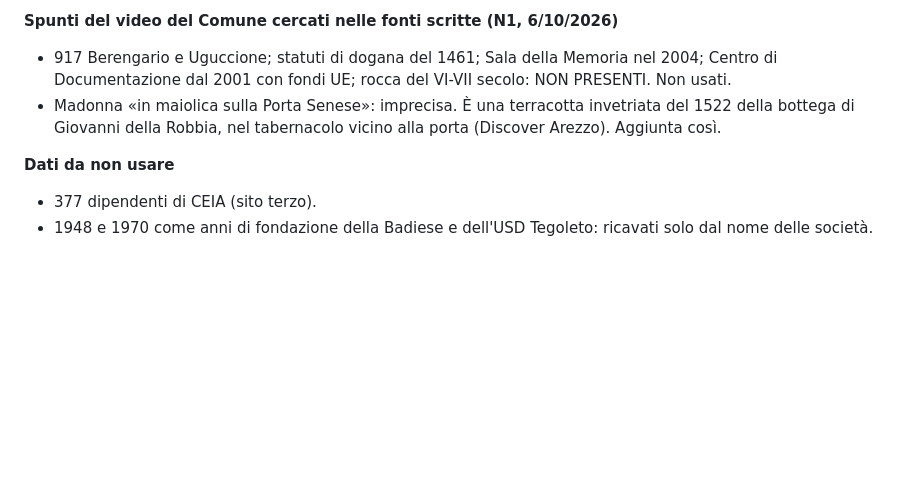
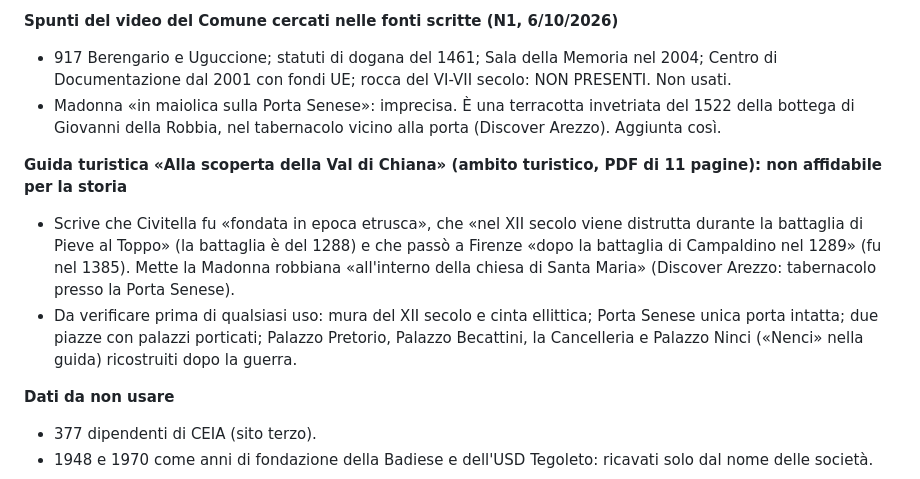
Before and after one commit to fabriziomartini/civitella-in-pillole, a Markdown page: ricerca/fatti-verificati.md, the part around the change. GitHub-like rendering; blank space fills up the shorter version.

Commit message:
Fatti verificati: la guida «Alla scoperta della Val di Chiana» segnata come non affidabile
Co-Authored-By: Claude Opus 5.5 <noreply@anthropic.com>
Claude-Session: https://claude.ai/code/session_01N2r2xFWRzMmLaN7zSKN2ii

```diff
--- a/ricerca/fatti-verificati.md
+++ b/ricerca/fatti-verificati.md
@@ -487,6 +487,10 @@ Il video su YouTube (y8NjZjTpmsQ, circa 2019, linkato dal sito del Comune) **non
 - 917 Berengario e Uguccione; statuti di dogana del 1461; Sala della Memoria nel 2004; Centro di Documentazione dal 2001 con fondi UE; rocca del VI-VII secolo: NON PRESENTI. Non usati.
 - Madonna «in maiolica sulla Porta Senese»: imprecisa. È una terracotta invetriata del 1522 della bottega di Giovanni della Robbia, nel tabernacolo vicino alla porta (Discover Arezzo). Aggiunta così.
 
+**Guida turistica «Alla scoperta della Val di Chiana» (ambito turistico, PDF di 11 pagine): non affidabile per la storia**
+- Scrive che Civitella fu «fondata in epoca etrusca», che «nel XII secolo viene distrutta durante la battaglia di Pieve al Toppo» (la battaglia è del 1288) e che passò a Firenze «dopo la battaglia di Campaldino nel 1289» (fu nel 1385). Mette la Madonna robbiana «all'interno della chiesa di Santa Maria» (Discover Arezzo: tabernacolo presso la Porta Senese).
+- Da verificare prima di qualsiasi uso: mura del XII secolo e cinta ellittica; Porta Senese unica porta intatta; due piazze con palazzi porticati; Palazzo Pretorio, Palazzo Becattini, la Cancelleria e Palazzo Ninci («Nenci» nella guida) ricostruiti dopo la guerra.
+
 **Dati da non usare**
 - 377 dipendenti di CEIA (sito terzo).
 - 1948 e 1970 come anni di fondazione della Badiese e dell'USD Tegoleto: ricavati solo dal nome delle società.
```
